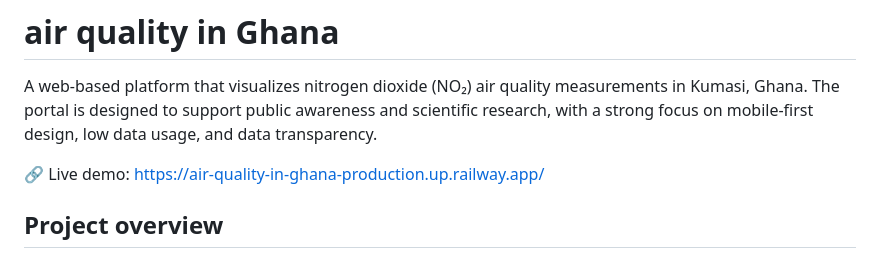
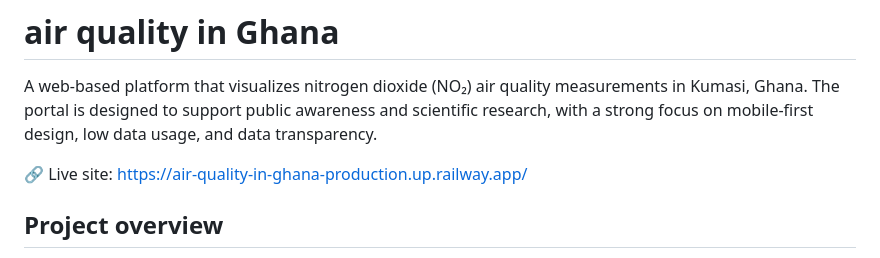
Before and after one commit to MatsvdZ/air-quality-in-ghana, a Markdown page: README.md, the part around the change. Rendered like a GitHub page.

Commit message:
Update README with 'Live site' terminology

```diff
--- a/README.md
+++ b/README.md
@@ -2,7 +2,7 @@
 A web-based platform that visualizes nitrogen dioxide (NO₂) air quality measurements in Kumasi, Ghana.
 The portal is designed to support public awareness and scientific research, with a strong focus on mobile-first design, low data usage, and data transparency.
 
-🔗 Live demo: https://air-quality-in-ghana-production.up.railway.app/
+🔗 Live site: https://air-quality-in-ghana-production.up.railway.app/
 
 
 ## Project overview
```
